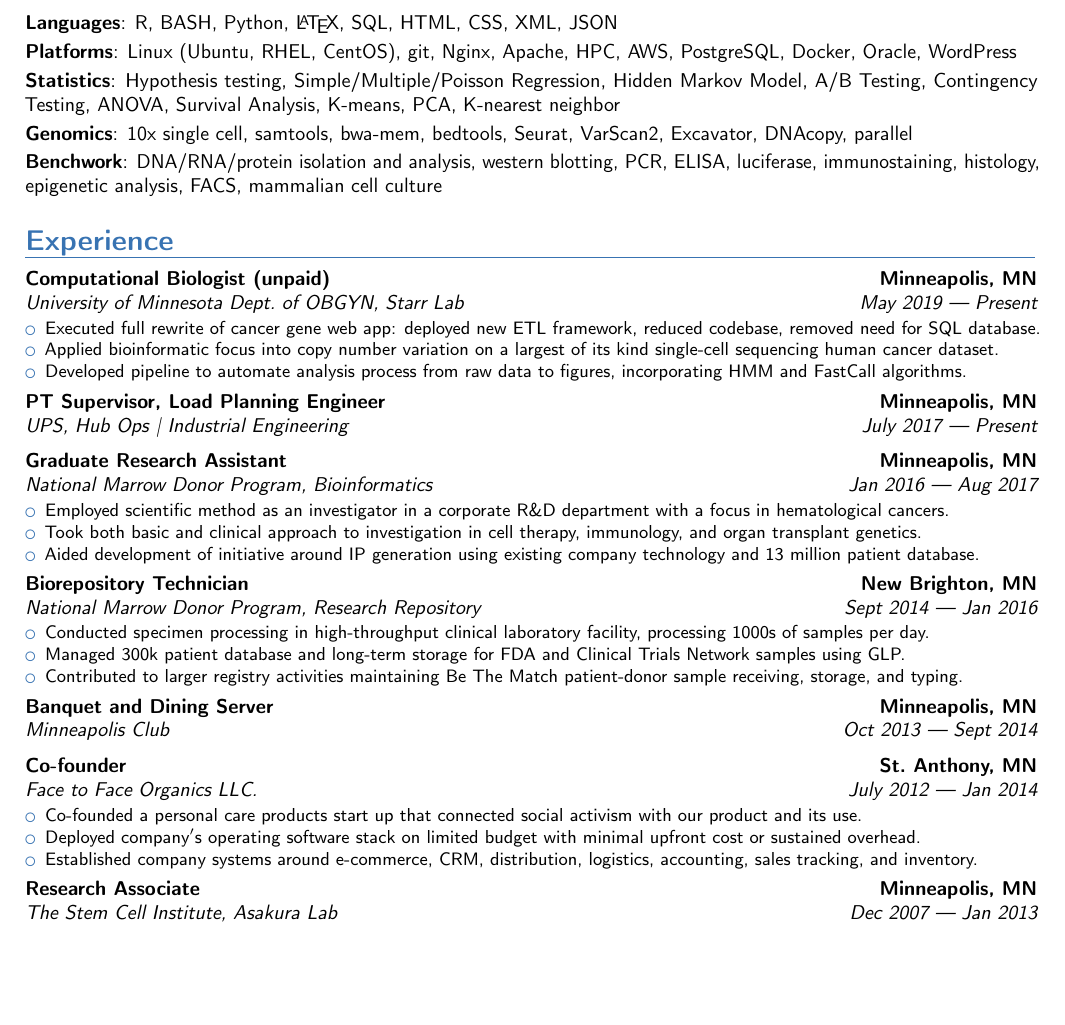
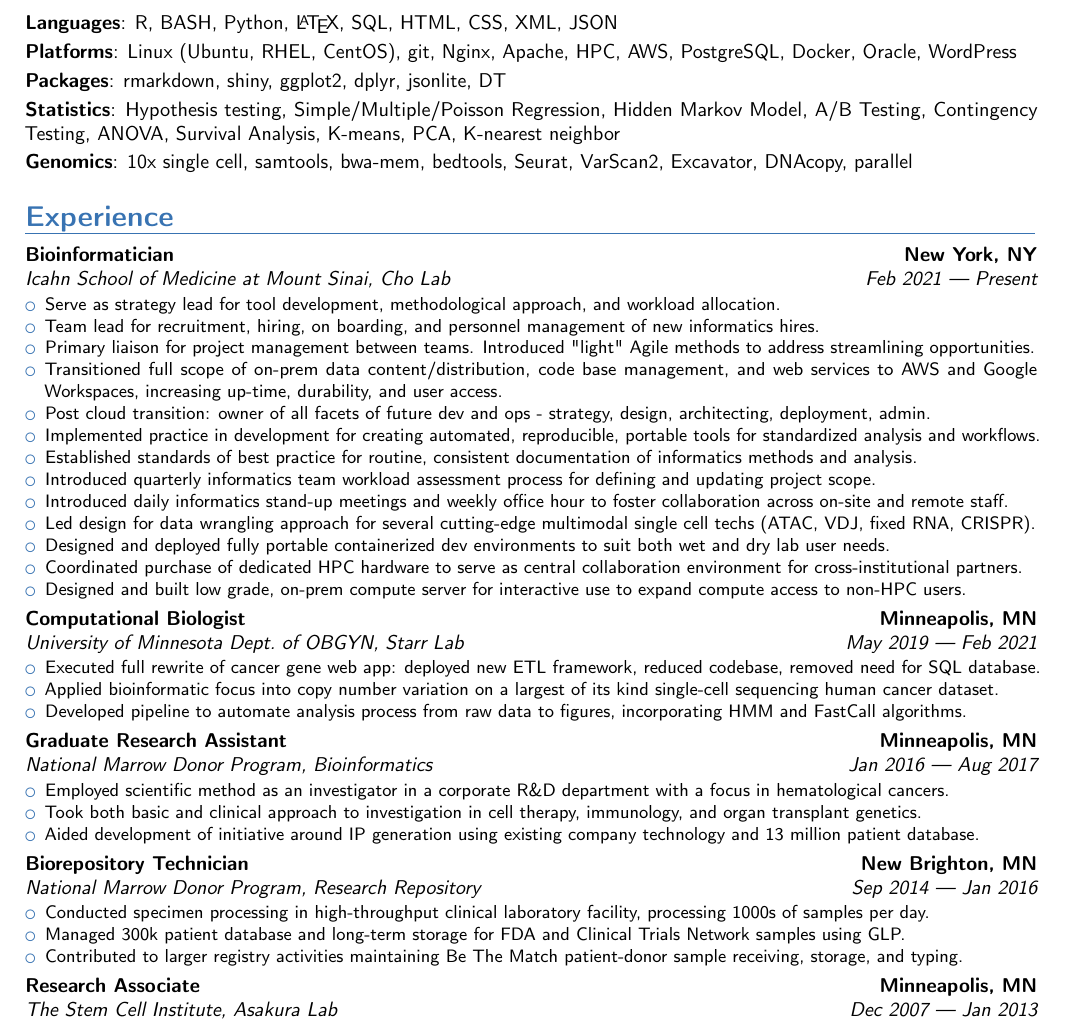
Before and after one commit to ctastad/cv, a LaTeX CV (ctastad_cv_master.tex): part of the page, cut so that both start at the same text, the shorter picture padded with empty space. Compiled offline with pdfLaTeX.

Commit message:
added more detail to sinai role

```diff
--- a/ctastad_cv_master.tex
+++ b/ctastad_cv_master.tex
@@ -99,7 +99,7 @@
 
 \cvitem{Platforms}{Linux (Ubuntu, RHEL, CentOS), git, Nginx, Apache, HPC, AWS, PostgreSQL, Docker, Oracle, WordPress}
 
-%\cvitem{Packages}{rmarkdown, shiny, ggplot2, dplyr, jsonlite, DT}
+\cvitem{Packages}{rmarkdown, shiny, ggplot2, dplyr, jsonlite, DT}
 
 %\cvitem{Algorithms}{Hidden Markov model, FastCall}
 
@@ -107,7 +107,7 @@
 
 \cvitem{Genomics}{10x single cell, samtools, bwa-mem, bedtools, Seurat, VarScan2, Excavator, DNAcopy, parallel}
 
-\cvitem{Benchwork}{DNA/RNA/protein isolation and analysis, western blotting, PCR, ELISA, luciferase, immunostaining, histology, epigenetic analysis, FACS, mammalian cell culture}
+%\cvitem{Benchwork}{DNA/RNA/protein isolation and analysis, western blotting, PCR, ELISA, luciferase, immunostaining, histology, epigenetic analysis, FACS, mammalian cell culture}
 
 %-------------------------------------------------------------------------------
 %  EXPERIENCE
@@ -115,20 +115,34 @@
 
 \section{Experience}
 
+% cholab bioinformatician
+\cventry{Feb 2021 --- Present}{Icahn School of Medicine at Mount Sinai}{Bioinformatician}{New York, NY}{Cho Lab}{%
+    \begin{itemize}
+        \item{Serve as strategy lead for tool development, methodological approach, and workload allocation.}
+        \item{Team lead for recruitment, hiring, on boarding, and personnel management of new informatics hires.}
+        \item{Primary liaison for project management between teams. Introduced "light" Agile methods to address streamlining opportunities.}
+        \item{Transitioned full scope of on-prem data content/distribution, code base management, and web services to AWS and Google Workspaces, increasing up-time, durability, and user access.}
+        \item{Post cloud transition: owner of all facets of future dev and ops - strategy, design, architecting, deployment, admin.}
+        \item{Implemented practice in development for creating automated, reproducible, portable tools for standardized analysis and workflows.}
+        \item{Established standards of best practice for routine, consistent documentation of informatics methods and analysis.}
+        \item{Introduced quarterly informatics team workload assessment process for defining and updating project scope.}
+        \item{Introduced daily informatics stand-up meetings and weekly office hour to foster collaboration across on-site and remote staff.}
+        \item{Led design for data wrangling approach for several cutting-edge multimodal single cell techs (ATAC, VDJ, fixed RNA, CRISPR).}
+        \item{Designed and deployed fully portable containerized dev environments to suit both wet and dry lab user needs.}
+        \item{Coordinated purchase of dedicated HPC hardware to serve as central collaboration environment for cross-institutional partners.}
+        \item{Designed and built low grade, on-prem compute server for interactive use to expand compute access to non-HPC users.}
+\end{itemize}}
+
 % starrlab research assistant
-\cventry{May 2019 --- Present}{University of Minnesota Dept.\ of OBGYN}{Computational Biologist (unpaid)}{Minneapolis, MN}{Starr Lab}{%
+\cventry{May 2019 --- Feb 2021}{University of Minnesota Dept.\ of OBGYN}{Computational Biologist}{Minneapolis, MN}{Starr Lab}{%
     \begin{itemize}
         \item{Executed full rewrite of cancer gene web app: deployed new ETL framework, reduced codebase, removed need for SQL database.}
         \item{Applied bioinformatic focus into copy number variation on a largest of its kind single-cell sequencing human cancer dataset.}
         \item{Developed pipeline to automate analysis process from raw data to figures, incorporating HMM and FastCall algorithms.}
 \end{itemize}}
 
-
-\cventry{July 2017 --- Present}{UPS}{PT Supervisor, Load Planning Engineer}{Minneapolis, MN}{Hub Ops | Industrial Engineering}{%
-    \begin{itemize}
-\end{itemize}}
 %% load planner
-%\cventry{Oct 2018 --- Present}{UPS}{Load Planning Engineer}{Minneapolis, MN}{Industrial Engineering}{%
+%\cventry{Oct 2018 --- Jan 2021}{UPS}{Load Planning Engineer}{Minneapolis, MN}{Industrial Engineering}{%
 %    \begin{itemize}
 %        \item{Primary authority in guiding all load functions for 112 outbound doors; mediating hub, feeder, and engineering priorities.}
 %        \item{Advance district level interests through industrial engineering technologies for operational, flow, and system analysis.}
@@ -156,7 +170,7 @@
 \end{itemize}}
 
 % biorepository tech
-\cventry{Sept 2014 --- Jan 2016}{National Marrow Donor Program}{Biorepository Technician}{New Brighton, MN}{Research Repository}{%
+\cventry{Sep 2014 --- Jan 2016}{National Marrow Donor Program}{Biorepository Technician}{New Brighton, MN}{Research Repository}{%
     \begin{itemize}
         \item{Conducted specimen processing in high-throughput clinical laboratory facility, processing 1000s of samples per day.}
         \item{Managed 300k patient database and long-term storage for FDA and Clinical Trials Network samples using GLP.}
@@ -164,20 +178,20 @@
 \end{itemize}}
 
 %% mpls club server
-\cventry{Oct 2013 --- Sept 2014}{Minneapolis Club}{Banquet and Dining Server}{Minneapolis, MN}{}{%
-    \begin{itemize}
+%\cventry{Oct 2013 --- Sep 2014}{Minneapolis Club}{Banquet and Dining Server}{Minneapolis, MN}{}{%
+    %\begin{itemize}
 %        \item{Performed setup, service, and take down for dining room and banquets ranging from chef$'$s table dinners to events of 500+.}
 %        \item{Trained in the manner of French service and hospitality to maintain an elite level of accommodation and experience.}
 %        \item{Participated in maintenance and building upkeep when called upon by external departments.}
-\end{itemize}}
+%\end{itemize}}
 
-% face to face
-\cventry{July 2012 --- Jan 2014}{Face to Face Organics LLC.}{Co-founder}{St.\ Anthony, MN}{}{%
-    \begin{itemize}
-        \item{Co-founded a personal care products start up that connected social activism with our product and its use.}
-        \item{Deployed company$'$s operating software stack on limited budget with minimal upfront cost or sustained overhead.}
-        \item{Established company systems around e-commerce, CRM, distribution, logistics, accounting, sales tracking, and inventory.}
-\end{itemize}}
+%% face to face
+%\cventry{July 2012 --- Jan 2014}{Face to Face Organics LLC.}{Co-founder}{St.\ Anthony, MN}{}{%
+%    \begin{itemize}
+%        \item{Co-founded a personal care products start up that connected social activism with our product and its use.}
+%        \item{Deployed company$'$s operating software stack on limited budget with minimal upfront cost or sustained overhead.}
+%        \item{Established company systems around e-commerce, CRM, distribution, logistics, accounting, sales tracking, and inventory.}
+%\end{itemize}}
 
 % asakura lab
 \cventry{Dec 2007 --- Jan 2013}{The Stem Cell Institute}{Research Associate}{Minneapolis, MN}{Asakura Lab}{%
```
Also changed, not shown: ctastad_cv_master.tex (6 more changed lines).
